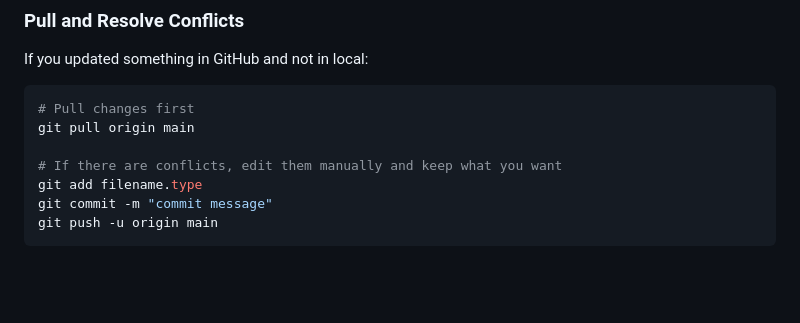
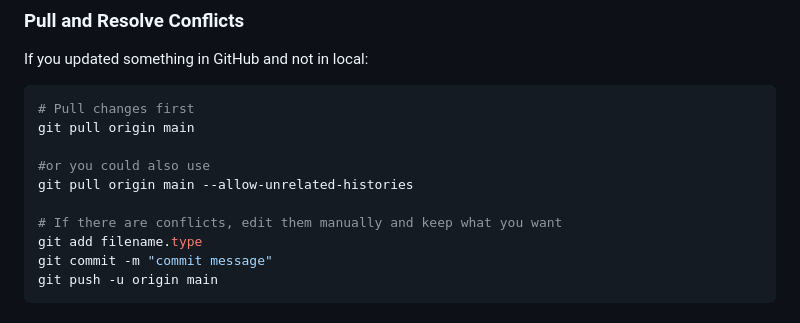
Before and after one commit to chishtil1730/Java-Rep, a Markdown page: Readme.md, the part around the change. GitHub-like rendering; blank space fills up the shorter version.

Commit message:
updated commands for pull request

```diff
--- a/Readme.md
+++ b/Readme.md
@@ -179,6 +179,9 @@ If you updated something in GitHub and not in local:
 # Pull changes first
 git pull origin main
 
+#or you could also use
+git pull origin main --allow-unrelated-histories
+
 # If there are conflicts, edit them manually and keep what you want
 git add filename.type
 git commit -m "commit message"
```
